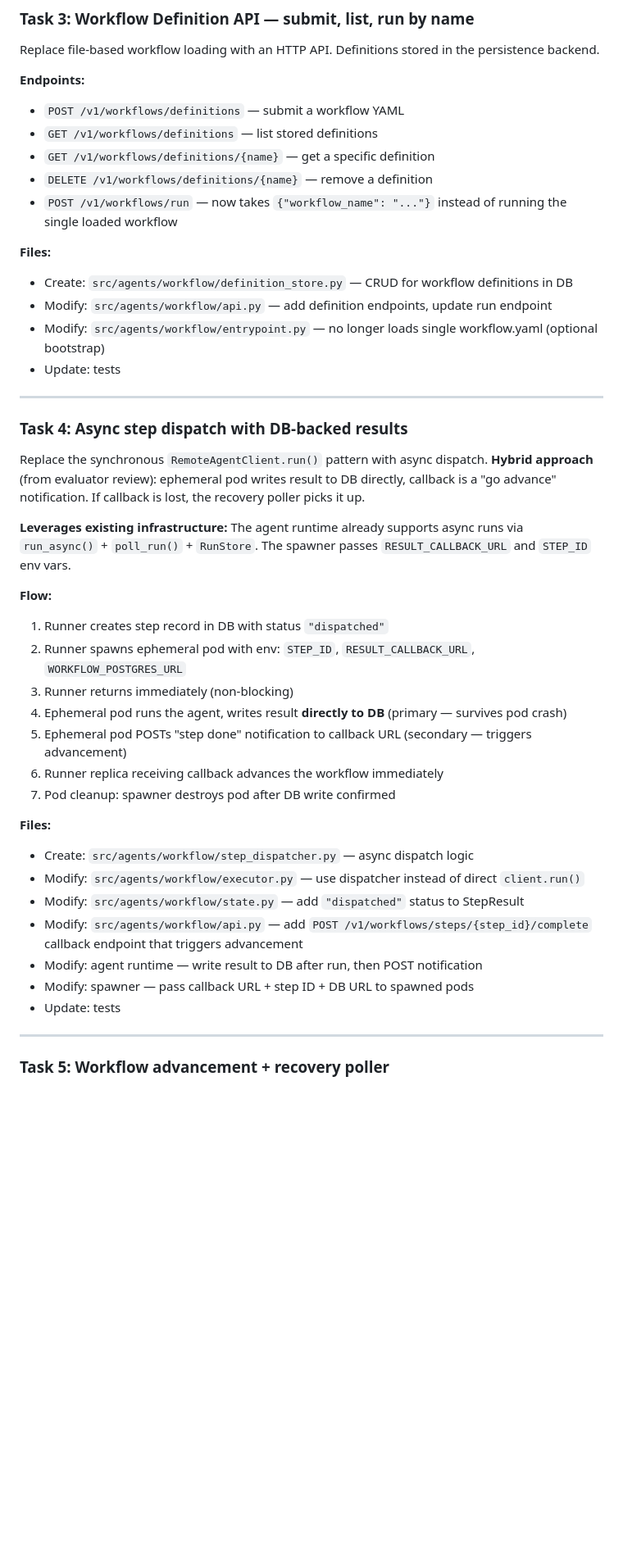
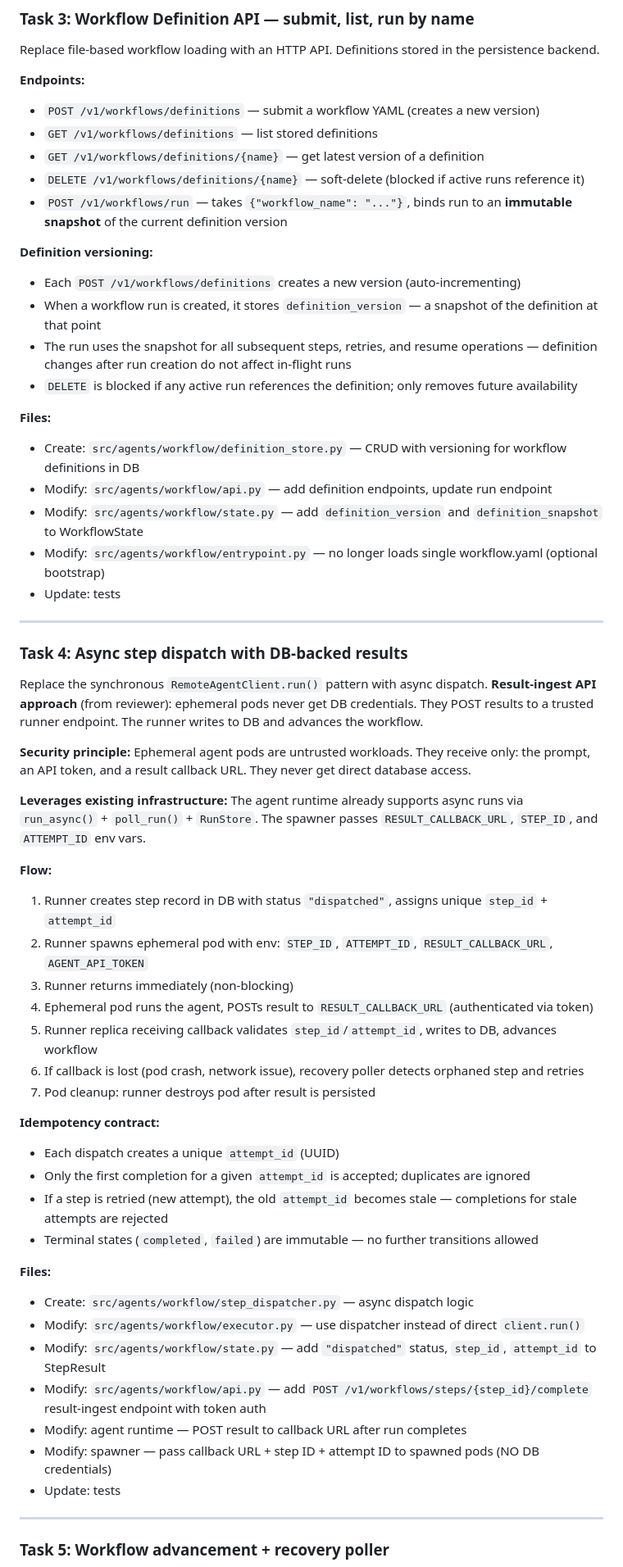
Before and after one commit to jameswnl/lightspeed-cloud-agents, a Markdown page: docs/phase-6-tasks.md, the part around one of its changes. Shown at 82% size. Drawn GitHub-style; blank space fills up the shorter version.

```diff
--- a/docs/phase-6-tasks.md
+++ b/docs/phase-6-tasks.md
@@ -69,15 +69,22 @@ Replace `self._states` dict with persistence lookups. Every `get_state()`, `resu
 Replace file-based workflow loading with an HTTP API. Definitions stored in the persistence backend.
 
 **Endpoints:**
-- `POST /v1/workflows/definitions` — submit a workflow YAML
+- `POST /v1/workflows/definitions` — submit a workflow YAML (creates a new version)
 - `GET /v1/workflows/definitions` — list stored definitions
-- `GET /v1/workflows/definitions/{name}` — get a specific definition
-- `DELETE /v1/workflows/definitions/{name}` — remove a definition
-- `POST /v1/workflows/run` — now takes `{"workflow_name": "..."}` instead of running the single loaded workflow
+- `GET /v1/workflows/definitions/{name}` — get latest version of a definition
+- `DELETE /v1/workflows/definitions/{name}` — soft-delete (blocked if active runs reference it)
+- `POST /v1/workflows/run` — takes `{"workflow_name": "..."}`, binds run to an **immutable snapshot** of the current definition version
+
+**Definition versioning:**
+- Each `POST /v1/workflows/definitions` creates a new version (auto-incrementing)
+- When a workflow run is created, it stores `definition_version` — a snapshot of the definition at that point
+- The run uses the snapshot for all subsequent steps, retries, and resume operations — definition changes after run creation do not affect in-flight runs
+- `DELETE` is blocked if any active run references the definition; only removes future availability
 
 **Files:**
-- Create: `src/agents/workflow/definition_store.py` — CRUD for workflow definitions in DB
+- Create: `src/agents/workflow/definition_store.py` — CRUD with versioning for workflow definitions in DB
 - Modify: `src/agents/workflow/api.py` — add definition endpoints, update run endpoint
+- Modify: `src/agents/workflow/state.py` — add `definition_version` and `definition_snapshot` to WorkflowState
 - Modify: `src/agents/workflow/entrypoint.py` — no longer loads single workflow.yaml (optional bootstrap)
 - Update: tests
 
@@ -85,26 +92,34 @@ Replace file-based workflow loading with an HTTP API. Definitions stored in the
 
 ### Task 4: Async step dispatch with DB-backed results
 
-Replace the synchronous `RemoteAgentClient.run()` pattern with async dispatch. **Hybrid approach** (from evaluator review): ephemeral pod writes result to DB directly, callback is a "go advance" notification. If callback is lost, the recovery poller picks it up.
+Replace the synchronous `RemoteAgentClient.run()` pattern with async dispatch. **Result-ingest API approach** (from reviewer): ephemeral pods never get DB credentials. They POST results to a trusted runner endpoint. The runner writes to DB and advances the workflow.
 
-**Leverages existing infrastructure:** The agent runtime already supports async runs via `run_async()` + `poll_run()` + `RunStore`. The spawner passes `RESULT_CALLBACK_URL` and `STEP_ID` env vars.
+**Security principle:** Ephemeral agent pods are untrusted workloads. They receive only: the prompt, an API token, and a result callback URL. They never get direct database access.
+
+**Leverages existing infrastructure:** The agent runtime already supports async runs via `run_async()` + `poll_run()` + `RunStore`. The spawner passes `RESULT_CALLBACK_URL`, `STEP_ID`, and `ATTEMPT_ID` env vars.
 
 **Flow:**
-1. Runner creates step record in DB with status `"dispatched"`
-2. Runner spawns ephemeral pod with env: `STEP_ID`, `RESULT_CALLBACK_URL`, `WORKFLOW_POSTGRES_URL`
+1. Runner creates step record in DB with status `"dispatched"`, assigns unique `step_id` + `attempt_id`
+2. Runner spawns ephemeral pod with env: `STEP_ID`, `ATTEMPT_ID`, `RESULT_CALLBACK_URL`, `AGENT_API_TOKEN`
 3. Runner returns immediately (non-blocking)
-4. Ephemeral pod runs the agent, writes result **directly to DB** (primary — survives pod crash)
-5. Ephemeral pod POSTs "step done" notification to callback URL (secondary — triggers advancement)
-6. Runner replica receiving callback advances the workflow immediately
-7. Pod cleanup: spawner destroys pod after DB write confirmed
+4. Ephemeral pod runs the agent, POSTs result to `RESULT_CALLBACK_URL` (authenticated via token)
+5. Runner replica receiving callback validates `step_id`/`attempt_id`, writes to DB, advances workflow
+6. If callback is lost (pod crash, network issue), recovery poller detects orphaned step and retries
+7. Pod cleanup: runner destroys pod after result is persisted
+
+**Idempotency contract:**
+- Each dispatch creates a unique `attempt_id` (UUID)
+- Only the first completion for a given `attempt_id` is accepted; duplicates are ignored
+- If a step is retried (new attempt), the old `attempt_id` becomes stale — completions for stale attempts are rejected
+- Terminal states (`completed`, `failed`) are immutable — no further transitions allowed
 
 **Files:**
 - Create: `src/agents/workflow/step_dispatcher.py` — async dispatch logic
 - Modify: `src/agents/workflow/executor.py` — use dispatcher instead of direct `client.run()`
-- Modify: `src/agents/workflow/state.py` — add `"dispatched"` status to StepResult
-- Modify: `src/agents/workflow/api.py` — add `POST /v1/workflows/steps/{step_id}/complete` callback endpoint that triggers advancement
-- Modify: agent runtime — write result to DB after run, then POST notification
-- Modify: spawner — pass callback URL + step ID + DB URL to spawned pods
+- Modify: `src/agents/workflow/state.py` — add `"dispatched"` status, `step_id`, `attempt_id` to StepResult
+- Modify: `src/agents/workflow/api.py` — add `POST /v1/workflows/steps/{step_id}/complete` result-ingest endpoint with token auth
+- Modify: agent runtime — POST result to callback URL after run completes
+- Modify: spawner — pass callback URL + step ID + attempt ID to spawned pods (NO DB credentials)
 - Update: tests
 
 ---
```
Also changed, not shown: other parts of docs/phase-6-tasks.md (+13 -4 lines), docs/phase-6-plan-review-1.md (added, +52 -0 lines).
